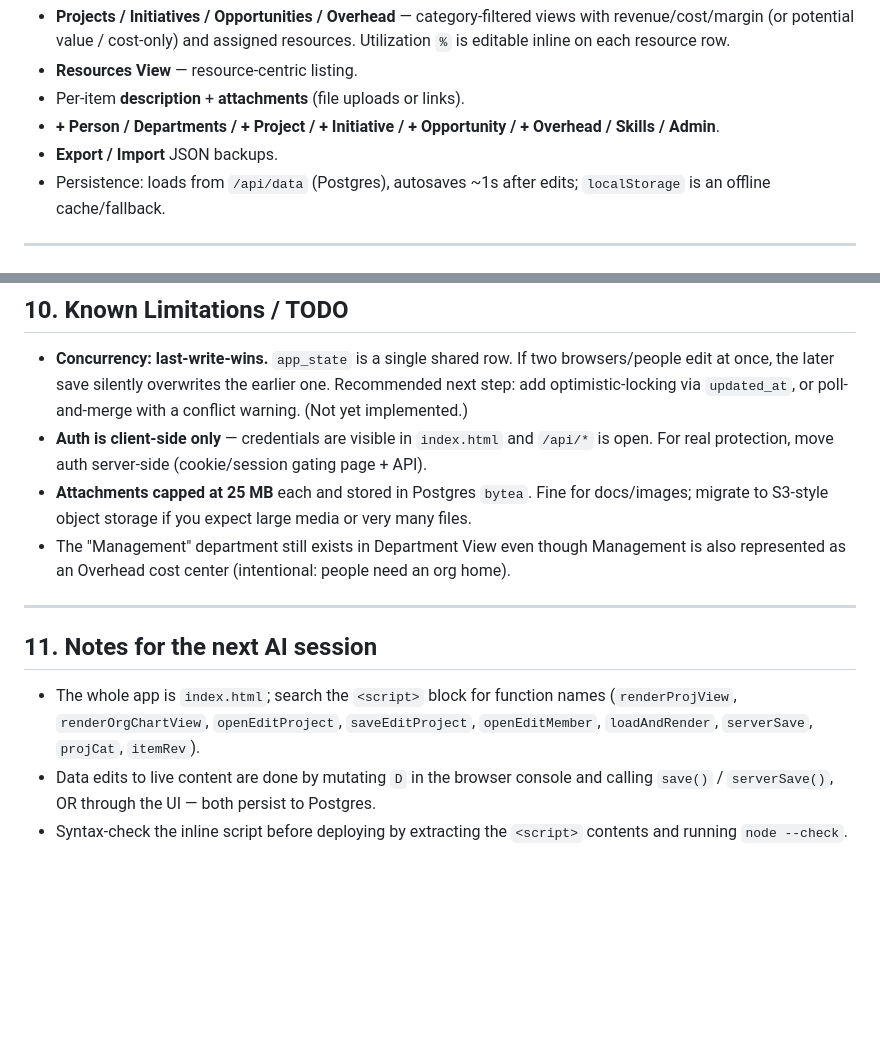
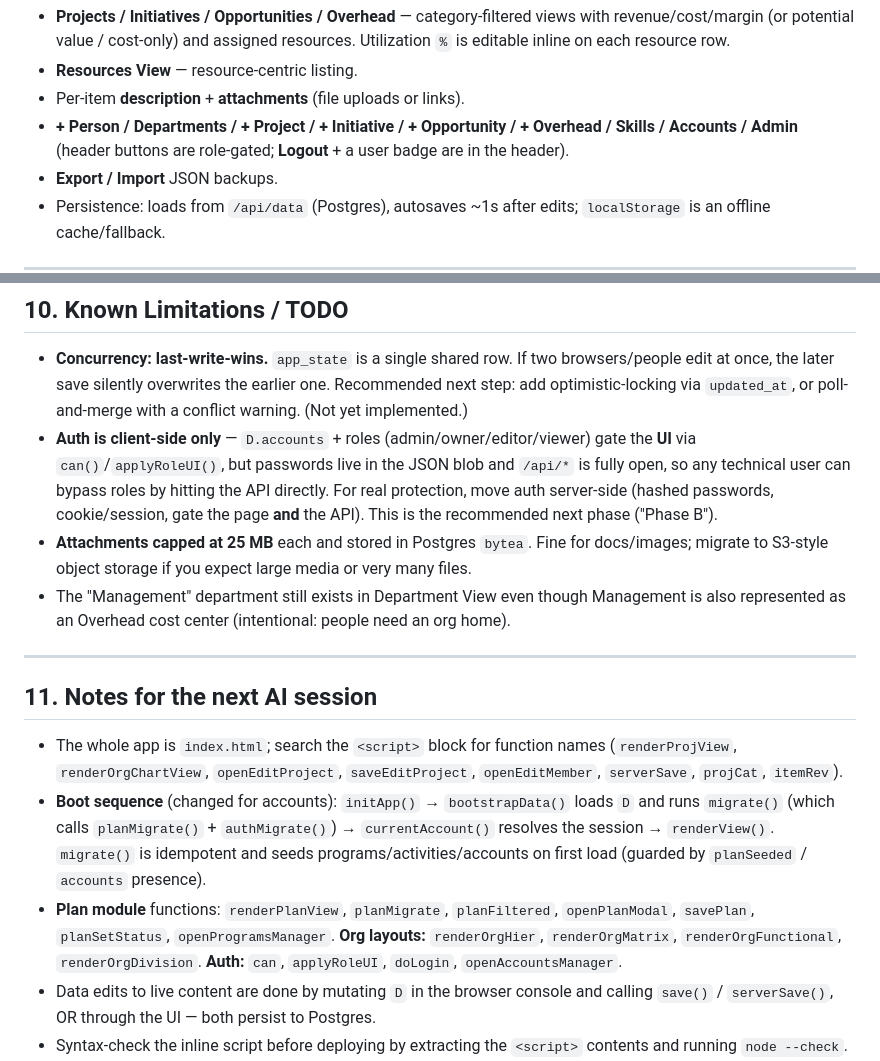
Before and after one commit to igrant9679/CFResourcePlanner, a Markdown page: PROJECT_HANDOFF.md, 2 parts joined by grey strips. Drawn GitHub-style; blank space fills up the shorter version.

```diff
--- a/PROJECT_HANDOFF.md
+++ b/PROJECT_HANDOFF.md
@@ -178,7 +237,8 @@ People are allocated to any item via `member.projects = [{id, pct}]`. `reportsTo
   `%` is editable inline on each resource row.
 - **Resources View** — resource-centric listing.
 - Per-item **description** + **attachments** (file uploads or links).
-- **+ Person / Departments / + Project / + Initiative / + Opportunity / + Overhead / Skills / Admin**.
+- **+ Person / Departments / + Project / + Initiative / + Opportunity / + Overhead / Skills /
+  Accounts / Admin** (header buttons are role-gated; **Logout** + a user badge are in the header).
 - **Export / Import** JSON backups.
 - Persistence: loads from `/api/data` (Postgres), autosaves ~1s after edits;
   `localStorage` is an offline cache/fallback.
@@ -219,8 +279,11 @@ original machine — not in the repo; recreate if needed).
   browsers/people edit at once, the later save silently overwrites the earlier one.
   Recommended next step: add optimistic-locking via `updated_at`, or poll-and-merge with a
   conflict warning. (Not yet implemented.)
-- **Auth is client-side only** — credentials are visible in `index.html` and `/api/*` is
-  open. For real protection, move auth server-side (cookie/session gating page + API).
+- **Auth is client-side only** — `D.accounts` + roles (admin/owner/editor/viewer) gate the
+  **UI** via `can()`/`applyRoleUI()`, but passwords live in the JSON blob and `/api/*` is fully
+  open, so any technical user can bypass roles by hitting the API directly. For real protection,
+  move auth server-side (hashed passwords, cookie/session, gate the page **and** the API).
+  This is the recommended next phase ("Phase B").
 - **Attachments capped at 25 MB** each and stored in Postgres `bytea`. Fine for docs/images;
   migrate to S3-style object storage if you expect large media or very many files.
 - The "Management" department still exists in Department View even though Management is also
@@ -232,7 +295,15 @@ original machine — not in the repo; recreate if needed).
 
 - The whole app is `index.html`; search the `<script>` block for function names
   (`renderProjView`, `renderOrgChartView`, `openEditProject`, `saveEditProject`,
-  `openEditMember`, `loadAndRender`, `serverSave`, `projCat`, `itemRev`).
+  `openEditMember`, `serverSave`, `projCat`, `itemRev`).
+- **Boot sequence** (changed for accounts): `initApp()` → `bootstrapData()` loads `D` and runs
+  `migrate()` (which calls `planMigrate()` + `authMigrate()`) → `currentAccount()` resolves the
+  session → `renderView()`. `migrate()` is idempotent and seeds programs/activities/accounts
+  on first load (guarded by `planSeeded` / `accounts` presence).
+- **Plan module** functions: `renderPlanView`, `planMigrate`, `planFiltered`, `openPlanModal`,
+  `savePlan`, `planSetStatus`, `openProgramsManager`. **Org layouts:** `renderOrgHier`,
+  `renderOrgMatrix`, `renderOrgFunctional`, `renderOrgDivision`. **Auth:** `can`, `applyRoleUI`,
+  `doLogin`, `openAccountsManager`.
 - Data edits to live content are done by mutating `D` in the browser console and calling
   `save()` / `serverSave()`, OR through the UI — both persist to Postgres.
 - Syntax-check the inline script before deploying by extracting the `<script>` contents and
```
Also changed, not shown: other parts of PROJECT_HANDOFF.md (+61 -2 lines).
